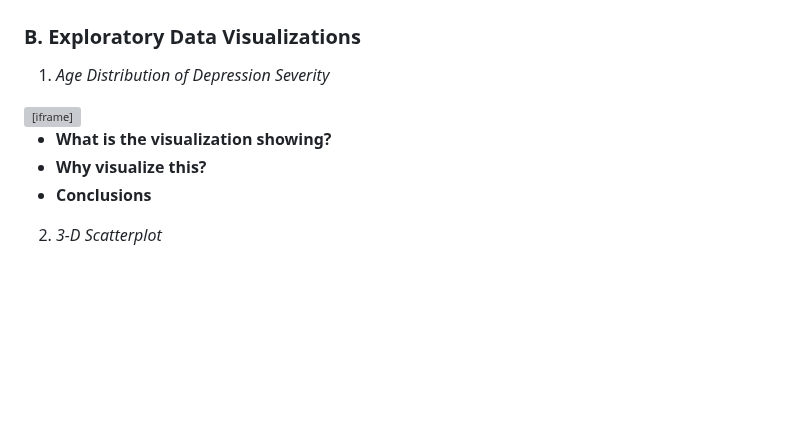
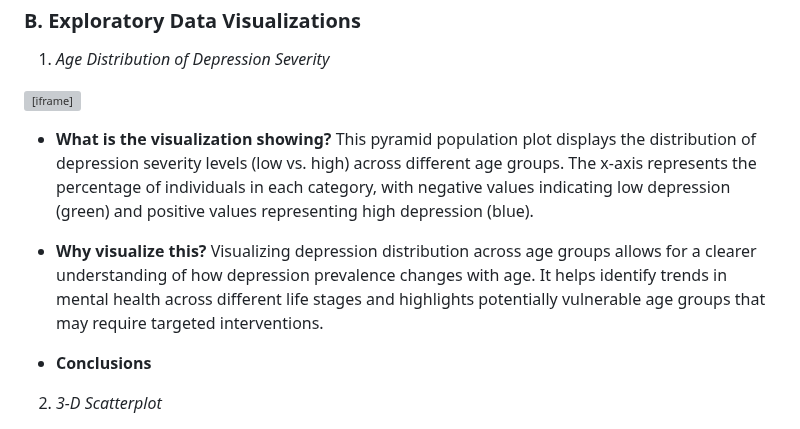
Before and after one commit to antarasengupta26624/qbs121finalproject, a Markdown page: README.md, the part around the change. GitHub-like rendering; blank space fills up the shorter version; grey boxes are pictures that could not be loaded.

```diff
--- a/README.md
+++ b/README.md
@@ -118,7 +118,11 @@ Our analysis employed a variety of statistical tests to investigate the relation
 <iframe src="assets/age_distrib2.html" width="100%" height="500px"></iframe>
 
 - **What is the visualization showing?**
+This pyramid population plot displays the distribution of depression severity levels (low vs. high) across different age groups. The x-axis represents the percentage of individuals in each category, with negative values indicating low depression (green) and positive values representing high depression (blue).
+
 - **Why visualize this?**
+Visualizing depression distribution across age groups allows for a clearer understanding of how depression prevalence changes with age. It helps identify trends in mental health across different life stages and highlights potentially vulnerable age groups that may require targeted interventions.
+
 - **Conclusions**
 
 2. *3-D Scatterplot*
```
